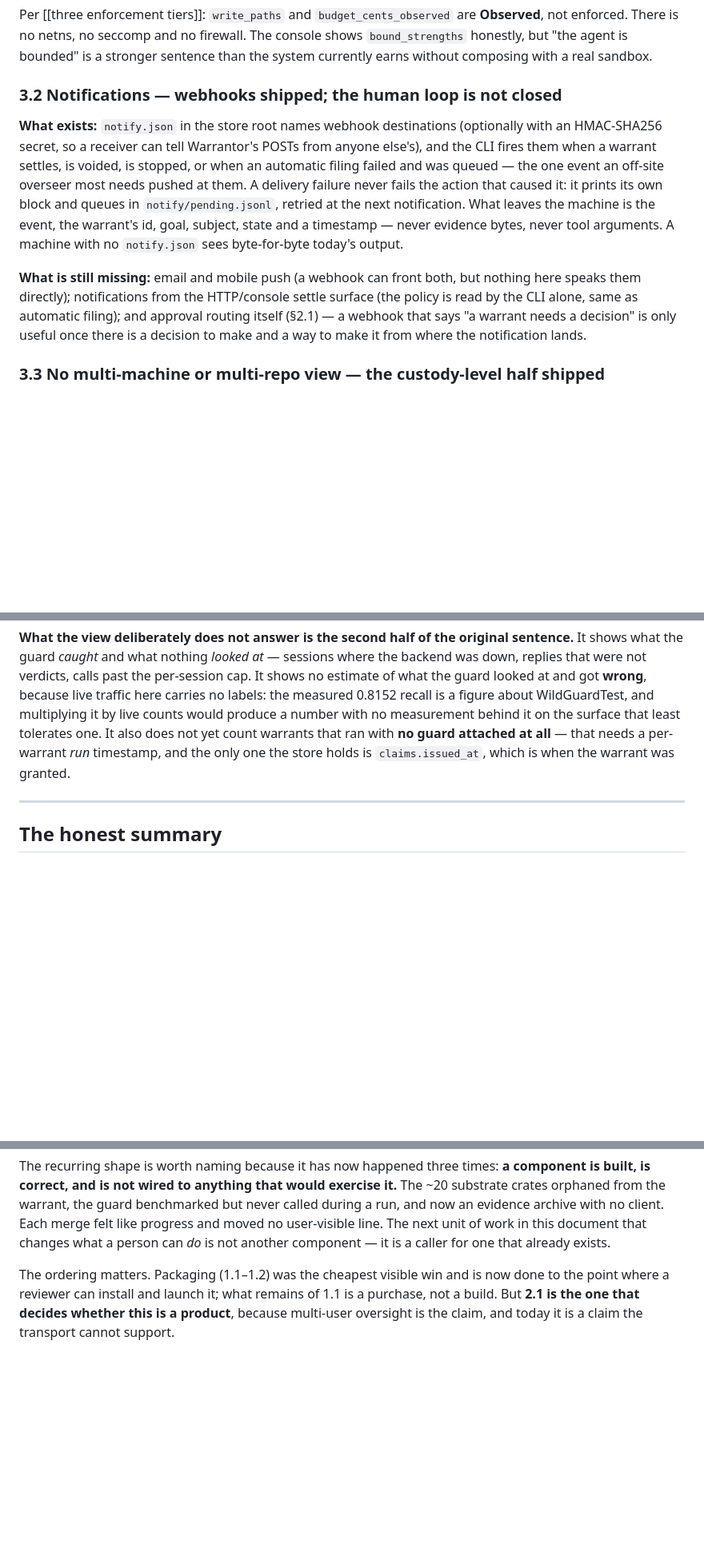
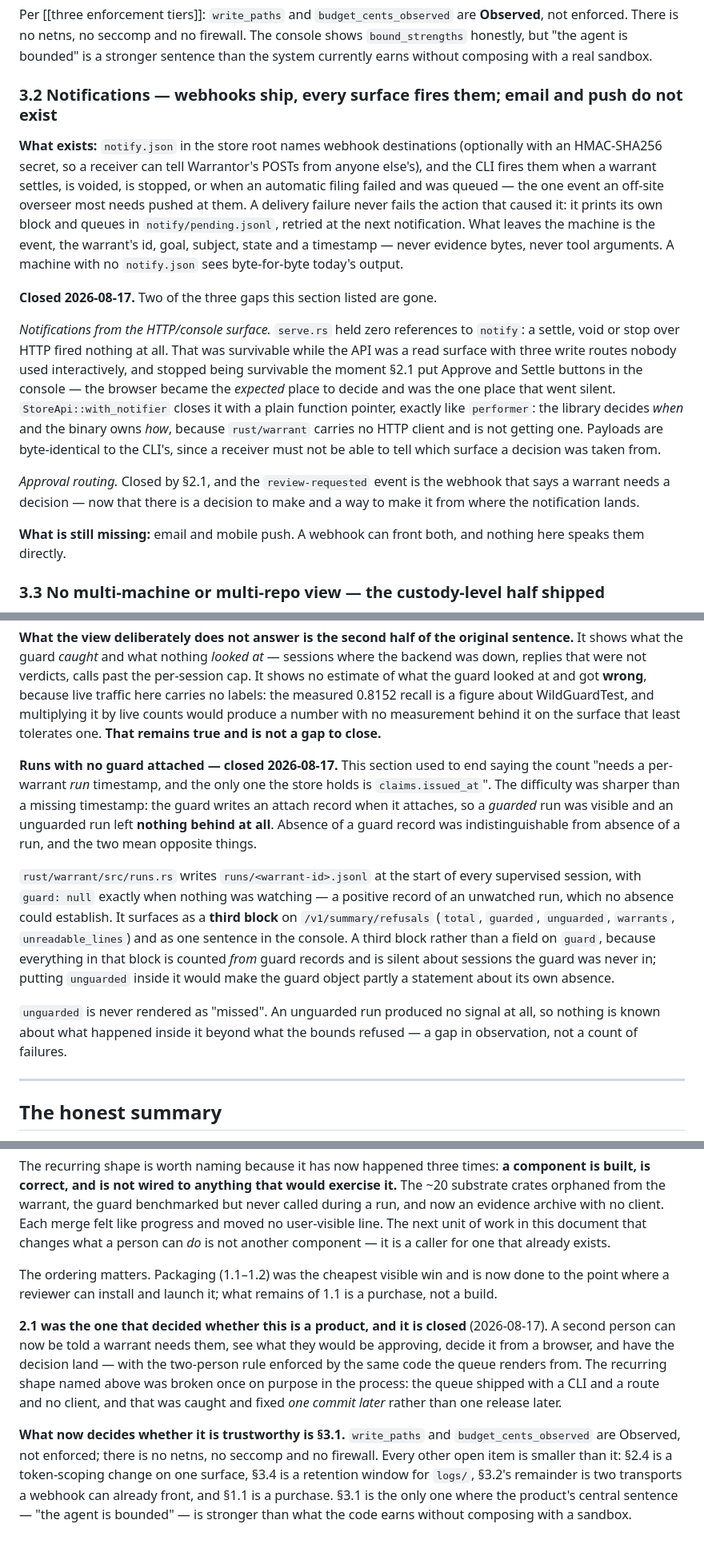
Before and after one commit to MuVeraAI-Corporation/Warrantor, a Markdown page: docs/W1-delivery-gaps.md, 3 parts joined by grey strips. Shown at 80% size. GitHub-like rendering; blank space fills up the shorter version.

Commit message:
docs: §2.1 closed, §3.2 half-closed, §4.3's unguarded-run gap closed
The roadmap said §2.1 was "the one that decides whether this is a product".
It is closed, and the summary now names §3.1 as what decides whether it is
trustworthy instead -- since every other open item is smaller: §2.4 is a
token-scoping change on one surface, §3.4 a retention window, §3.2's remainder
two transports a webhook already fronts, and §1.1 a purchase.

§2.1 keeps its archive half as a renumbered §2.1b rather than losing it.

Co-Authored-By: Claude Opus 5 <noreply@anthropic.com>
Signed-off-by: AumOS Wave-1 <aumos@local>

```diff
--- a/docs/W1-delivery-gaps.md
+++ b/docs/W1-delivery-gaps.md
@@ -486,7 +528,7 @@ enforced. There is no netns, no seccomp and no firewall. The console shows `boun
 honestly, but "the agent is bounded" is a stronger sentence than the system currently earns without
 composing with a real sandbox.
 
-### 3.2 Notifications — **webhooks shipped; the human loop is not closed**
+### 3.2 Notifications — **webhooks ship, every surface fires them; email and push do not exist**
 
 **What exists:** `notify.json` in the store root names webhook destinations (optionally with an
 HMAC-SHA256 secret, so a receiver can tell Warrantor's POSTs from anyone else's), and the CLI
@@ -497,11 +539,23 @@ never fails the action that caused it: it prints its own block and queues in
 the warrant's id, goal, subject, state and a timestamp — never evidence bytes, never tool
 arguments. A machine with no `notify.json` sees byte-for-byte today's output.
 
-**What is still missing:** email and mobile push (a webhook can front both, but nothing here
-speaks them directly); notifications from the HTTP/console settle surface (the policy is read by
-the CLI alone, same as automatic filing); and approval routing itself (§2.1) — a webhook that
-says "a warrant needs a decision" is only useful once there is a decision to make and a way to
-make it from where the notification lands.
+**Closed 2026-08-17.** Two of the three gaps this section listed are gone.
+
+*Notifications from the HTTP/console surface.* `serve.rs` held zero references to `notify`: a
+settle, void or stop over HTTP fired nothing at all. That was survivable while the API was a read
+surface with three write routes nobody used interactively, and stopped being survivable the moment
+§2.1 put Approve and Settle buttons in the console — the browser became the *expected* place to
+decide and was the one place that went silent. `StoreApi::with_notifier` closes it with a plain
+function pointer, exactly like `performer`: the library decides *when* and the binary owns *how*,
+because `rust/warrant` carries no HTTP client and is not getting one. Payloads are byte-identical
+to the CLI's, since a receiver must not be able to tell which surface a decision was taken from.
+
+*Approval routing.* Closed by §2.1, and the `review-requested` event is the webhook that says a
+warrant needs a decision — now that there is a decision to make and a way to make it from where
+the notification lands.
+
+**What is still missing:** email and mobile push. A webhook can front both, and nothing here speaks
+them directly.
 
 ### 3.3 No multi-machine or multi-repo view — **the custody-level half shipped**
 
@@ -710,9 +764,26 @@ what the guard *caught* and what nothing *looked at* — sessions where the back
 that were not verdicts, calls past the per-session cap. It shows no estimate of what the guard looked
 at and got **wrong**, because live traffic here carries no labels: the measured 0.8152 recall is a
 figure about WildGuardTest, and multiplying it by live counts would produce a number with no
-measurement behind it on the surface that least tolerates one. It also does not yet count warrants
-that ran with **no guard attached at all** — that needs a per-warrant *run* timestamp, and the only
-one the store holds is `claims.issued_at`, which is when the warrant was granted.
+measurement behind it on the surface that least tolerates one. **That remains true and is not a gap
+to close.**
+
+**Runs with no guard attached — closed 2026-08-17.** This section used to end saying the count
+"needs a per-warrant *run* timestamp, and the only one the store holds is `claims.issued_at`". The
+difficulty was sharper than a missing timestamp: the guard writes an attach record when it attaches,
+so a *guarded* run was visible and an unguarded run left **nothing behind at all**. Absence of a
+guard record was indistinguishable from absence of a run, and the two mean opposite things.
+
+`rust/warrant/src/runs.rs` writes `runs/<warrant-id>.jsonl` at the start of every supervised
+session, with `guard: null` exactly when nothing was watching — a positive record of an unwatched
+run, which no absence could establish. It surfaces as a **third block** on
+`/v1/summary/refusals` (`total`, `guarded`, `unguarded`, `warrants`, `unreadable_lines`) and as one
+sentence in the console. A third block rather than a field on `guard`, because everything in that
+block is counted *from* guard records and is silent about sessions the guard was never in; putting
+`unguarded` inside it would make the guard object partly a statement about its own absence.
+
+`unguarded` is never rendered as "missed". An unguarded run produced no signal at all, so nothing is
+known about what happened inside it beyond what the bounds refused — a gap in observation, not a
+count of failures.
 
 ---
 
@@ -735,6 +806,18 @@ The next unit of work in this document that changes what a person can *do* is no
 component — it is a caller for one that already exists.
 
 The ordering matters. Packaging (1.1–1.2) was the cheapest visible win and is now done to the point
-where a reviewer can install and launch it; what remains of 1.1 is a purchase, not a build. But
-**2.1 is the one that decides whether this is a product**, because multi-user oversight is the
-claim, and today it is a claim the transport cannot support.
+where a reviewer can install and launch it; what remains of 1.1 is a purchase, not a build.
+
+**2.1 was the one that decided whether this is a product, and it is closed** (2026-08-17). A second
+person can now be told a warrant needs them, see what they would be approving, decide it from a
+browser, and have the decision land — with the two-person rule enforced by the same code the queue
+renders from. The recurring shape named above was broken once on purpose in the process: the queue
+shipped with a CLI and a route and no client, and that was caught and fixed *one commit later*
+rather than one release later.
+
+**What now decides whether it is trustworthy is §3.1.** `write_paths` and `budget_cents_observed`
+are Observed, not enforced; there is no netns, no seccomp and no firewall. Every other open item is
+smaller than it: §2.4 is a token-scoping change on one surface, §3.4 is a retention window for
+`logs/`, §3.2's remainder is two transports a webhook can already front, and §1.1 is a purchase.
+§3.1 is the only one where the product's central sentence — "the agent is bounded" — is stronger
+than what the code earns without composing with a sandbox.
```
Also changed, not shown: other parts of docs/W1-delivery-gaps.md (+43 -1 lines).
